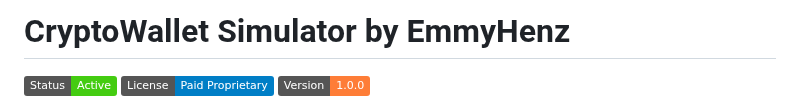
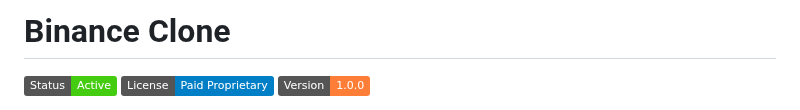
Before and after one commit to walletmetamask/Binace, a Markdown page: README.md, the part around the change. Rendered like a GitHub page; badges without logos.

```diff
--- a/README.md
+++ b/README.md
@@ -1,4 +1,4 @@
-# CryptoWallet Simulator by EmmyHenz
+# Binance Clone
 
 ![CryptoWallet Simulator](https://img.shields.io/badge/Status-Active-brightgreen)
 ![License](https://img.shields.io/badge/License-Paid%20Proprietary-blue)
```
